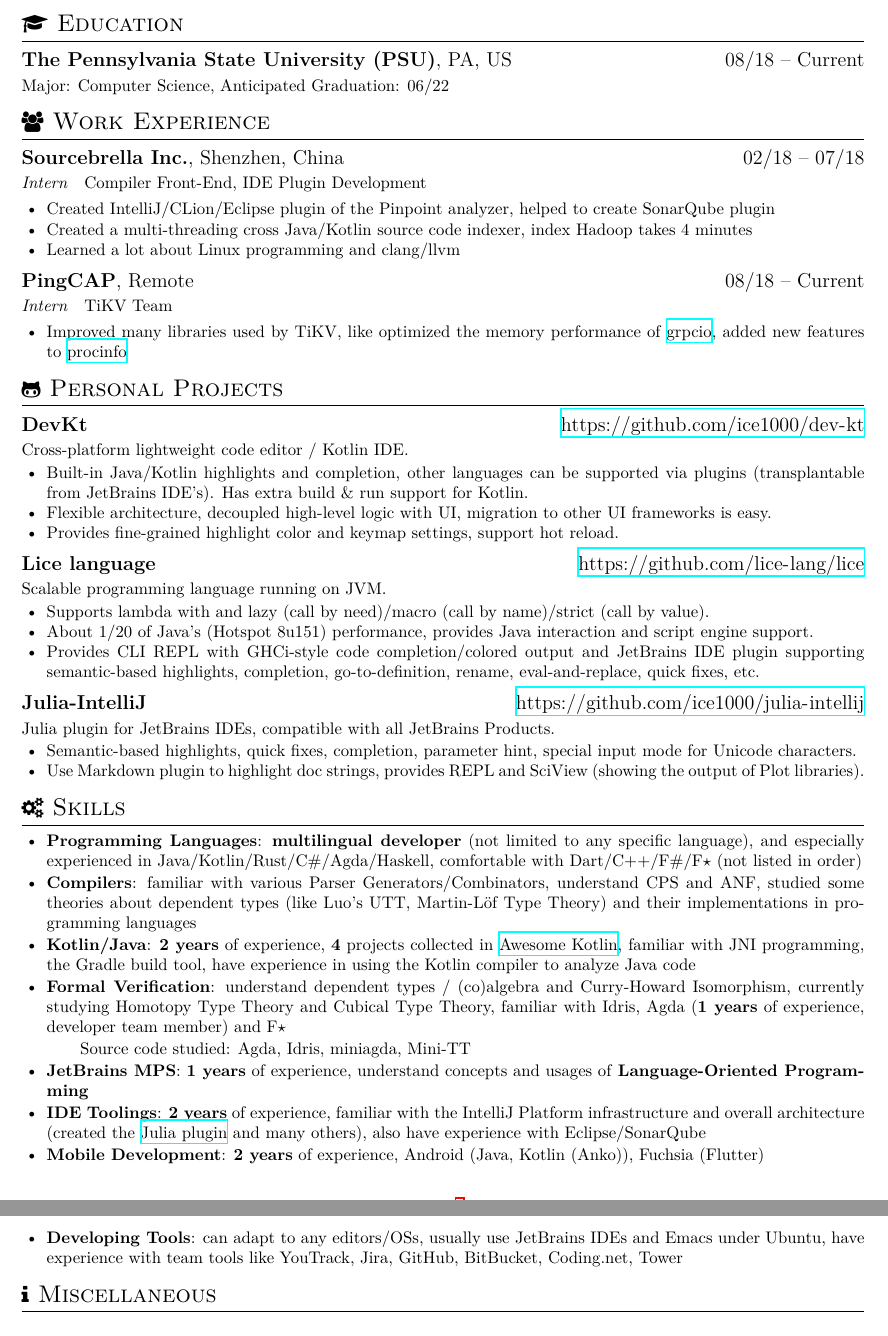
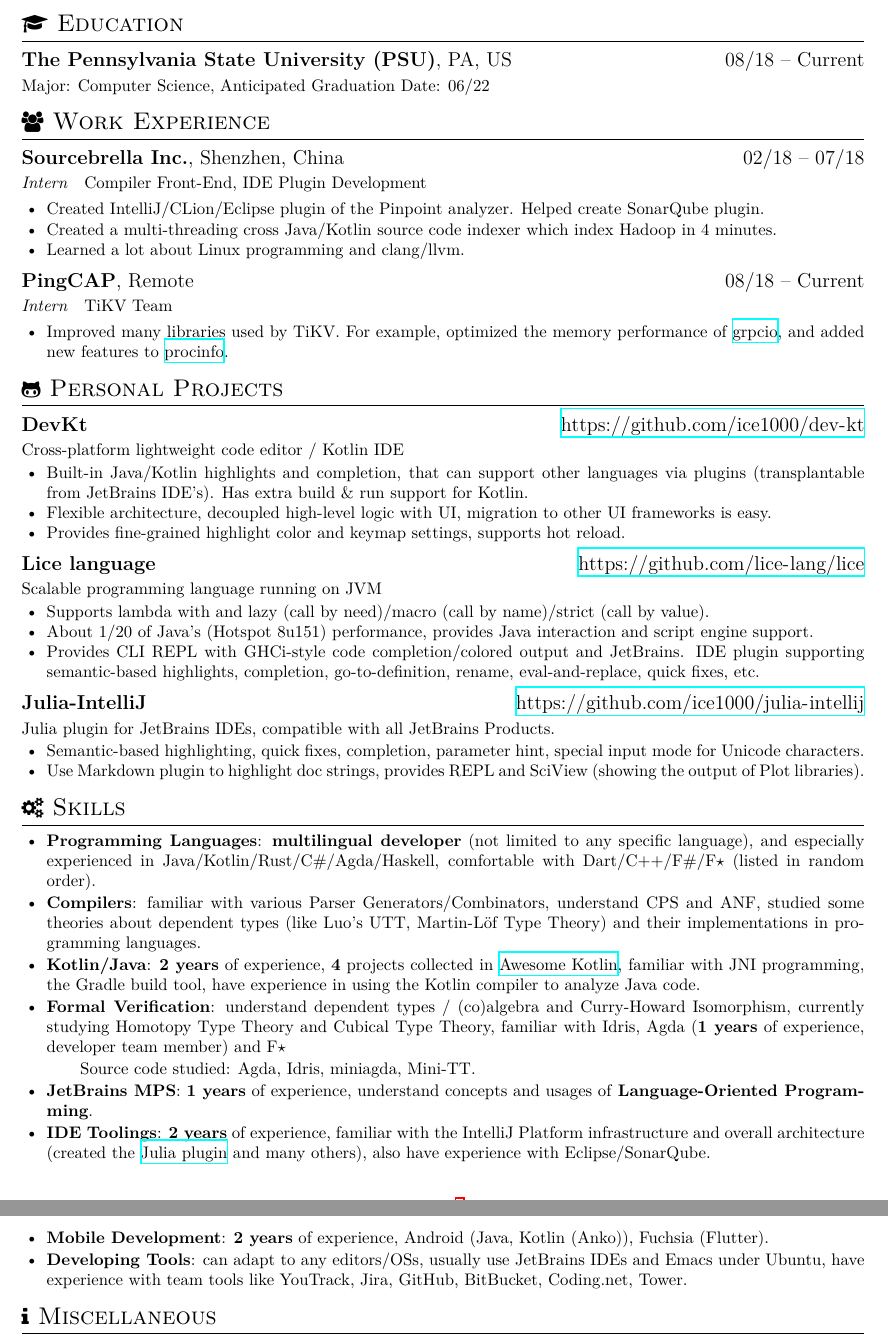
Before and after one commit to ice1000/resume, a LaTeX CV (resume.tex): two parts of pages 1 and 2 of 2, joined at a grey line, cut so that both start at the same text. Compiled offline with XeLaTeX.

Commit message:
Update resume.tex

```diff
--- a/resume.tex
+++ b/resume.tex
@@ -25,25 +25,25 @@
 
 \section{\faGraduationCap\ Education}
 \datedsubsection{\textbf{The Pennsylvania State University (PSU)}, PA, US}{08/18 -- Current}
-  Major: Computer Science, Anticipated Graduation: 06/22
+  Major: Computer Science, Anticipated Graduation Date: 06/22
 
 \section{\faUsers\ Work Experience}
 \datedsubsection{\textbf{Sourcebrella Inc.}, Shenzhen, China}{02/18 -- 07/18}
 \role{Intern}{Compiler Front-End, IDE Plugin Development}
 \begin{itemize}
-  \item Created IntelliJ/CLion/Eclipse plugin of the Pinpoint analyzer, helped to create SonarQube plugin
-  \item Created a multi-threading cross Java/Kotlin source code indexer, index Hadoop takes 4 minutes
-  \item Learned a lot about Linux programming and clang/llvm
+  \item Created IntelliJ/CLion/Eclipse plugin of the Pinpoint analyzer. Helped create SonarQube plugin.
+  \item Created a multi-threading cross Java/Kotlin source code indexer which index Hadoop in 4 minutes.
+  \item Learned a lot about Linux programming and clang/llvm.
 \end{itemize}
 
 \datedsubsection{\textbf{PingCAP}, Remote}{08/18 -- Current}
 \role{Intern}{TiKV Team}
 \begin{itemize}
-  \item Improved many libraries used by TiKV, like
+  \item Improved many libraries used by TiKV. For example,
     optimized the memory performance of
     \href{https://docs.rs/crate/grpcio} {grpcio},
-    added new features to
-    \href{https://docs.rs/crate/procinfo} {procinfo}
+    and added new features to
+    \href{https://docs.rs/crate/procinfo} {procinfo}.
 \end{itemize}
 
 \section{\faGithubAlt\ Personal Projects}
@@ -57,29 +57,29 @@
 %   \item A JavaFX-based drag-and-drop GUI designer, generates multilingual codes for each language.
 % \end{itemize}
 \datedsubsection{\textbf{DevKt}}{\url{https://github.com/ice1000/dev-kt}}
-Cross-platform lightweight code editor / Kotlin IDE.
+Cross-platform lightweight code editor / Kotlin IDE
 \begin{itemize}
-  \item Built-in Java/Kotlin highlights and completion, other languages can be supported
+  \item Built-in Java/Kotlin highlights and completion, that can support other languages
     via plugins (transplantable from JetBrains IDE's).
     Has extra build \& run support for Kotlin.
   \item Flexible architecture, decoupled high-level logic with UI, migration to other UI frameworks is easy.
-  \item Provides fine-grained highlight color and keymap settings, support hot reload.
+  \item Provides fine-grained highlight color and keymap settings, supports hot reload.
 \end{itemize}
 
 \datedsubsection{\textbf{Lice language}}{\url{https://github.com/lice-lang/lice}}
 % \role{Kotlin, Java}{Founder and main contributer}
-Scalable programming language running on JVM.
+Scalable programming language running on JVM
 \begin{itemize}
   \item Supports lambda with and lazy (call by need)/macro (call by name)/strict (call by value).
   \item About 1/20 of Java's (Hotspot 8u151) performance, provides Java interaction and script engine support.
-  \item Provides CLI REPL with GHCi-style code completion/colored output and JetBrains
+  \item Provides CLI REPL with GHCi-style code completion/colored output and JetBrains.
     IDE plugin supporting semantic-based highlights, completion, go-to-definition, rename, eval-and-replace, quick fixes, etc.
 \end{itemize}
 
 \datedsubsection{\textbf{Julia-IntelliJ}}{\url{https://github.com/ice1000/julia-intellij}}
 Julia plugin for JetBrains IDEs, compatible with all JetBrains Products.
 \begin{itemize}
-  \item Semantic-based highlights, quick fixes, completion, parameter hint, special input mode for Unicode characters.
+  \item Semantic-based highlighting, quick fixes, completion, parameter hint, special input mode for Unicode characters.
   \item Use Markdown plugin to highlight doc strings, provides REPL and SciView (showing the output of Plot libraries).
 \end{itemize}
 
@@ -98,14 +98,14 @@
   \item \textbf{Programming Languages}:
     \textbf{multilingual developer} (not limited to any specific language),
     and especially experienced in Java/Kotlin/Rust/C\#/Agda/Haskell,
-    comfortable with Dart/C++/F\#/F$\star$ (not listed in order)
+    comfortable with Dart/C++/F\#/F$\star$ (listed in random order).
 
   % compiler theories
   \item \textbf{Compilers}:
     familiar with various Parser Generators/Combinators,
     understand CPS and ANF, studied some
     theories about dependent types (like Luo's UTT, Martin-Löf Type Theory)
-    and their implementations in programming languages
+    and their implementations in programming languages.
 
   % language Kotlin
   \item \textbf{Kotlin/Java}:
@@ -113,34 +113,34 @@
     \textbf{4} projects collected in
     \href{https://kotlin.link/?q=ice} {Awesome Kotlin},
     familiar with JNI programming, the Gradle build tool, have experience
-    in using the Kotlin compiler to analyze Java code
+    in using the Kotlin compiler to analyze Java code.
 
   \item \textbf{Formal Verification}:
     understand dependent types / (co)algebra and Curry-Howard Isomorphism,
     currently studying Homotopy Type Theory and Cubical Type Theory,
     familiar with Idris, Agda (\textbf{1 years} of experience,
     developer team member) and F$\star$
-    \subitem Source code studied: Agda, Idris, miniagda, Mini-TT
+    \subitem Source code studied: Agda, Idris, miniagda, Mini-TT.
 
   \item \textbf{JetBrains MPS}:
     \textbf{1 years} of experience,
-    understand concepts and usages of \textbf{Language-Oriented Programming}
+    understand concepts and usages of \textbf{Language-Oriented Programming}.
 
   \item \textbf{IDE Toolings}:
     \textbf{2 years} of experience,
     familiar with the IntelliJ Platform infrastructure and overall
     architecture (created the
     \href{https://plugins.jetbrains.com/plugin/10413-julia}
-         {Julia plugin} and many others), also have experience with Eclipse/SonarQube
+         {Julia plugin} and many others), also have experience with Eclipse/SonarQube.
 
   % platforms I am familiar with
   \item \textbf{Mobile Development}:
     \textbf{2 years} of experience,
-    Android (Java, Kotlin (Anko)), Fuchsia (Flutter)
+    Android (Java, Kotlin (Anko)), Fuchsia (Flutter).
 
   \item \textbf{Developing Tools}:
     can adapt to any editors/OSs, usually use JetBrains IDEs and Emacs under Ubuntu,
-    have experience with team tools like YouTrack, Jira, GitHub, BitBucket, Coding.net, Tower
+    have experience with team tools like YouTrack, Jira, GitHub, BitBucket, Coding.net, Tower.
 \end{itemize}
 
 % \section{\faHeartO\ Honors and Awards}
```
